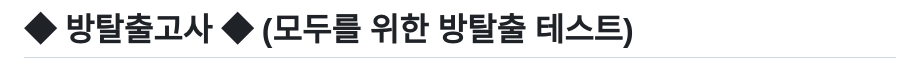
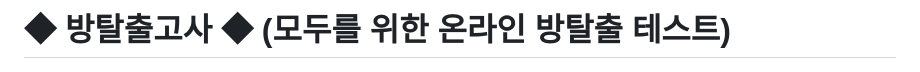
Before and after one commit to SangYoonLee1231/room-escape-test, a Markdown page: README.md, the part around the change. GitHub-like rendering.

Commit message:
Docs: README.md 파일 수정

```diff
--- a/README.md
+++ b/README.md
@@ -1,4 +1,4 @@
-# ◆ 방탈출고사 ◆ (모두를 위한 방탈출 테스트)
+# ◆ 방탈출고사 ◆ (모두를 위한 온라인 방탈출 테스트)
 
 <div align="center">
 
```
